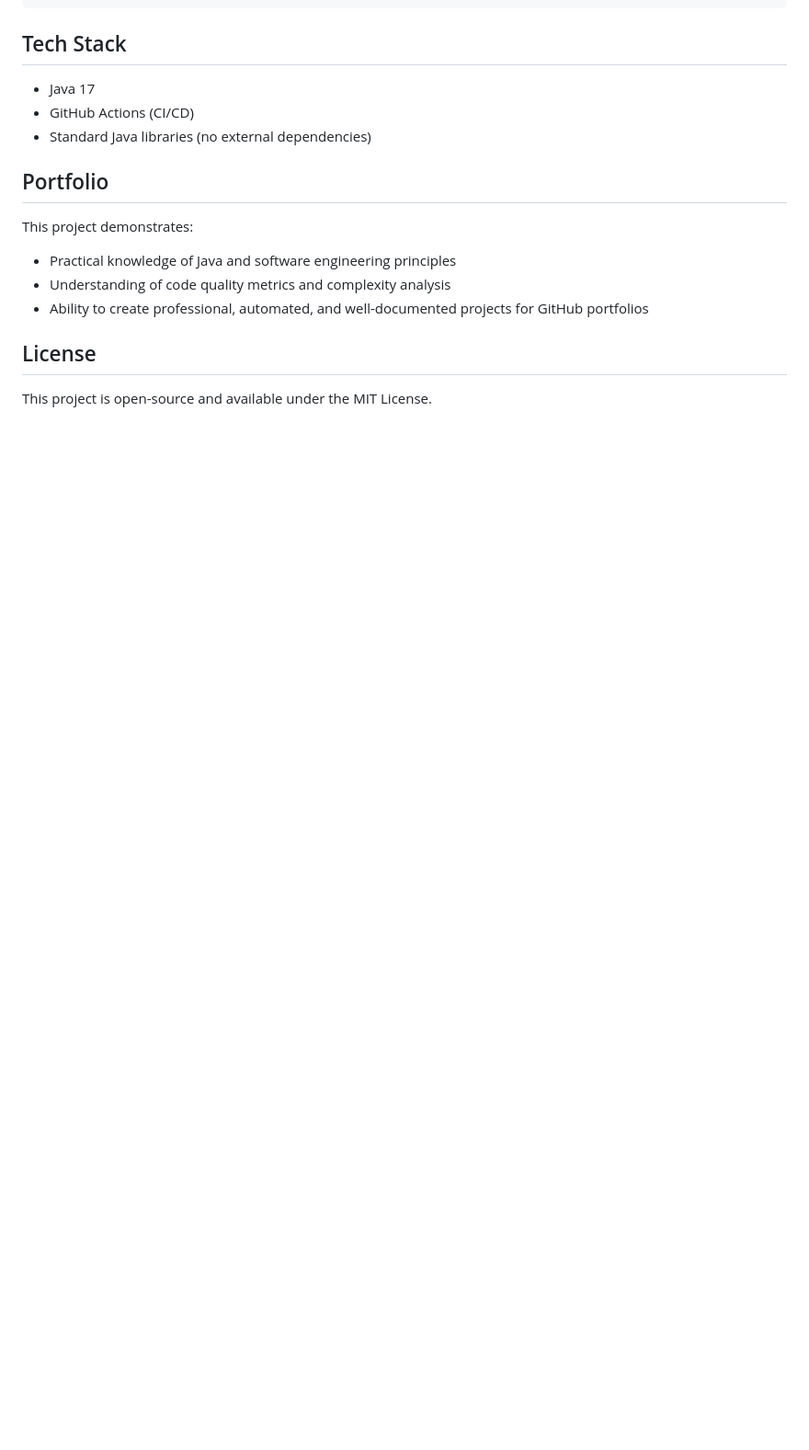
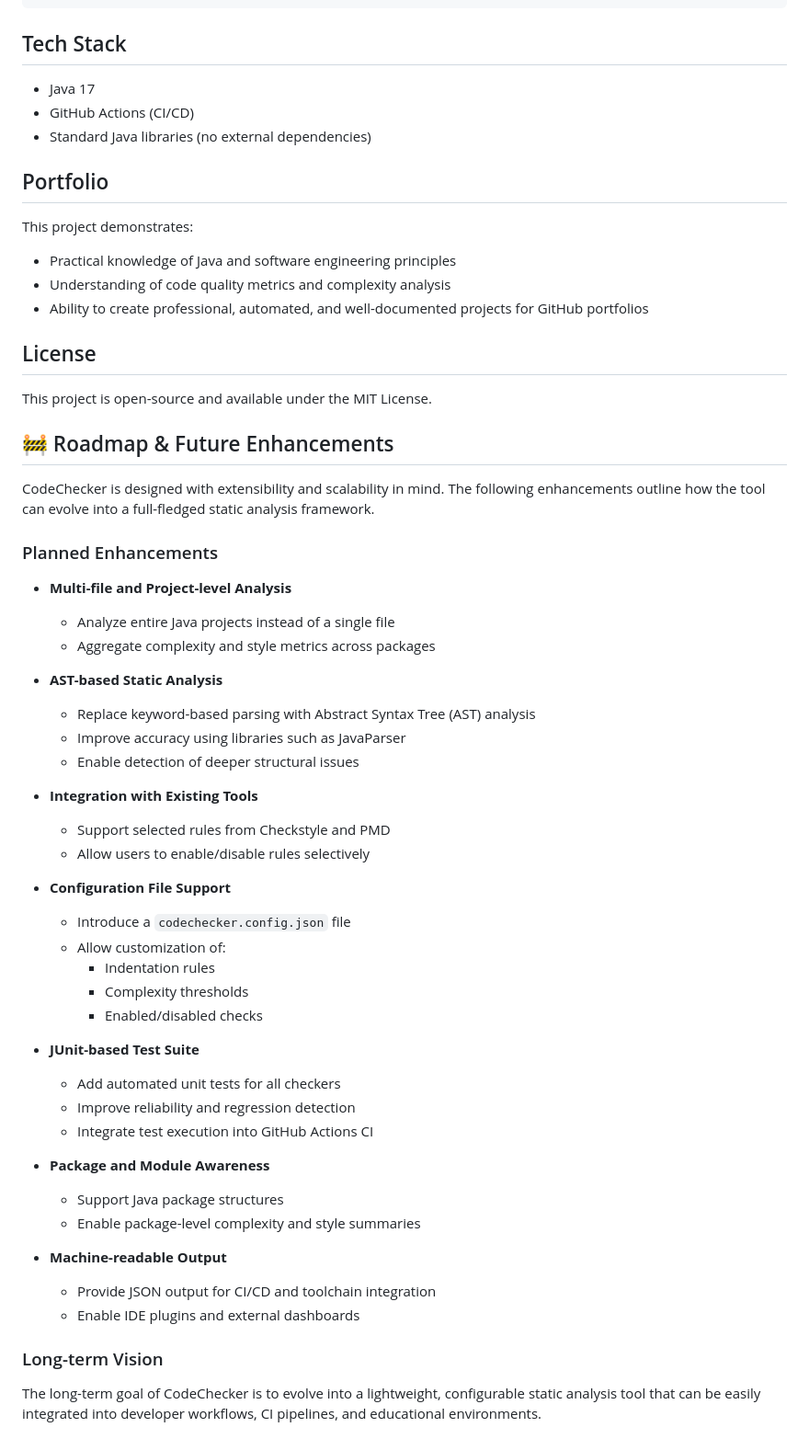
Before and after one commit to MANISH-K-07/CodeChecker, a Markdown page: README.md, the part around the change. Shown: that part at 92% size. Rendered like a GitHub page; blank space fills up the shorter version.

Commit message:
Added future enhancements section README.md

```diff
--- a/README.md
+++ b/README.md
@@ -127,3 +127,50 @@ This project demonstrates:
 ## License
 
 This project is open-source and available under the MIT License.
+
+## 🚧 Roadmap & Future Enhancements
+
+CodeChecker is designed with extensibility and scalability in mind.
+The following enhancements outline how the tool can evolve into a
+full-fledged static analysis framework.
+
+### Planned Enhancements
+
+- **Multi-file and Project-level Analysis**
+  - Analyze entire Java projects instead of a single file
+  - Aggregate complexity and style metrics across packages
+
+- **AST-based Static Analysis**
+  - Replace keyword-based parsing with Abstract Syntax Tree (AST) analysis
+  - Improve accuracy using libraries such as JavaParser
+  - Enable detection of deeper structural issues
+
+- **Integration with Existing Tools**
+  - Support selected rules from Checkstyle and PMD
+  - Allow users to enable/disable rules selectively
+
+- **Configuration File Support**
+  - Introduce a `codechecker.config.json` file
+  - Allow customization of:
+    - Indentation rules
+    - Complexity thresholds
+    - Enabled/disabled checks
+
+- **JUnit-based Test Suite**
+  - Add automated unit tests for all checkers
+  - Improve reliability and regression detection
+  - Integrate test execution into GitHub Actions CI
+
+- **Package and Module Awareness**
+  - Support Java package structures
+  - Enable package-level complexity and style summaries
+
+- **Machine-readable Output**
+  - Provide JSON output for CI/CD and toolchain integration
+  - Enable IDE plugins and external dashboards
+
+### Long-term Vision
+
+The long-term goal of CodeChecker is to evolve into a lightweight,
+configurable static analysis tool that can be easily integrated into
+developer workflows, CI pipelines, and educational environments.
```
